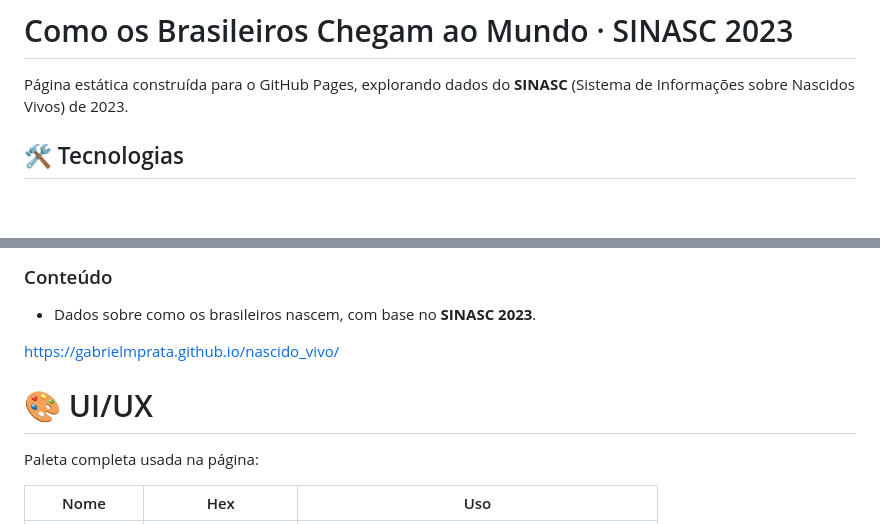
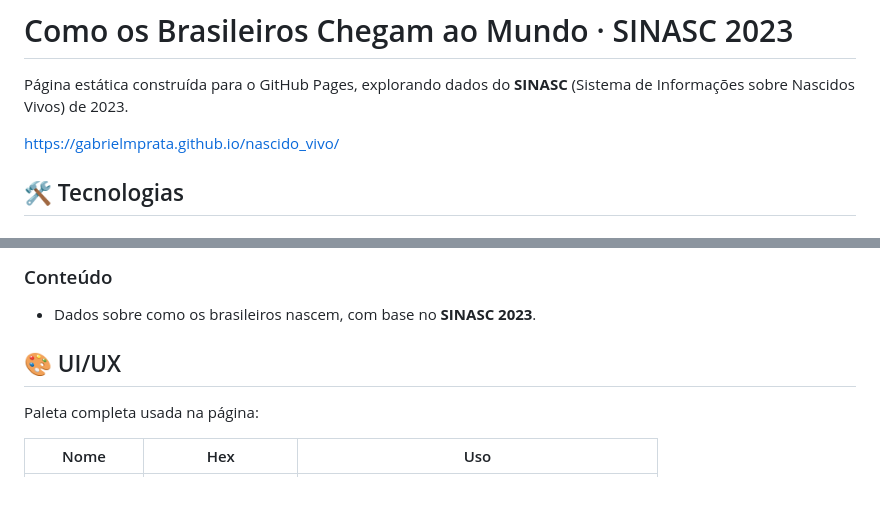
Before and after one commit to gabrielmprata/nascido_vivo, a Markdown page: README.md, 2 parts joined by grey strips. Rendered like a GitHub page; blank space fills up the shorter version.

```diff
--- a/README.md
+++ b/README.md
@@ -1,6 +1,8 @@
 # Como os Brasileiros Chegam ao Mundo · SINASC 2023
 
 Página estática construída para o GitHub Pages, explorando dados do **SINASC** (Sistema de Informações sobre Nascidos Vivos) de 2023.
+
+https://gabrielmprata.github.io/nascido_vivo/
 
 ## 🛠️ Tecnologias
 
@@ -22,10 +24,7 @@ Página estática construída para o GitHub Pages, explorando dados do **SINASC*
 ### Conteúdo
 - Dados sobre como os brasileiros nascem, com base no **SINASC 2023**.
 
-
-https://gabrielmprata.github.io/nascido_vivo/
-
-# 🎨 UI/UX
+## 🎨 UI/UX
 
 Paleta completa usada na página:
 
```
